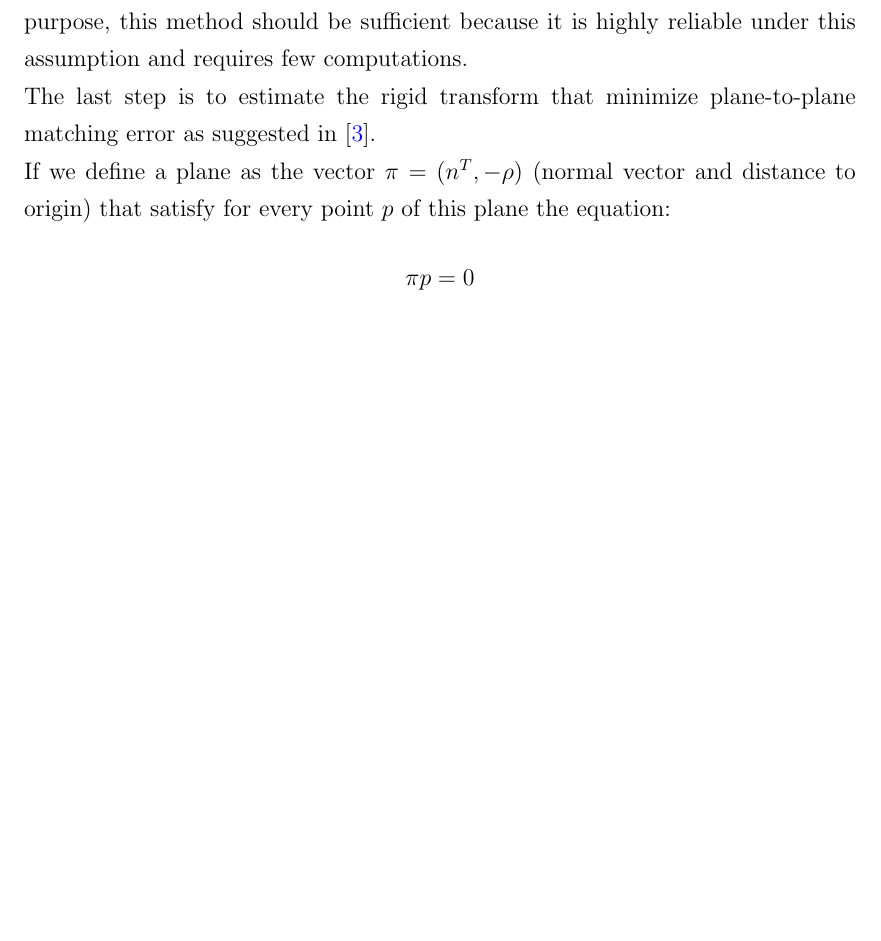
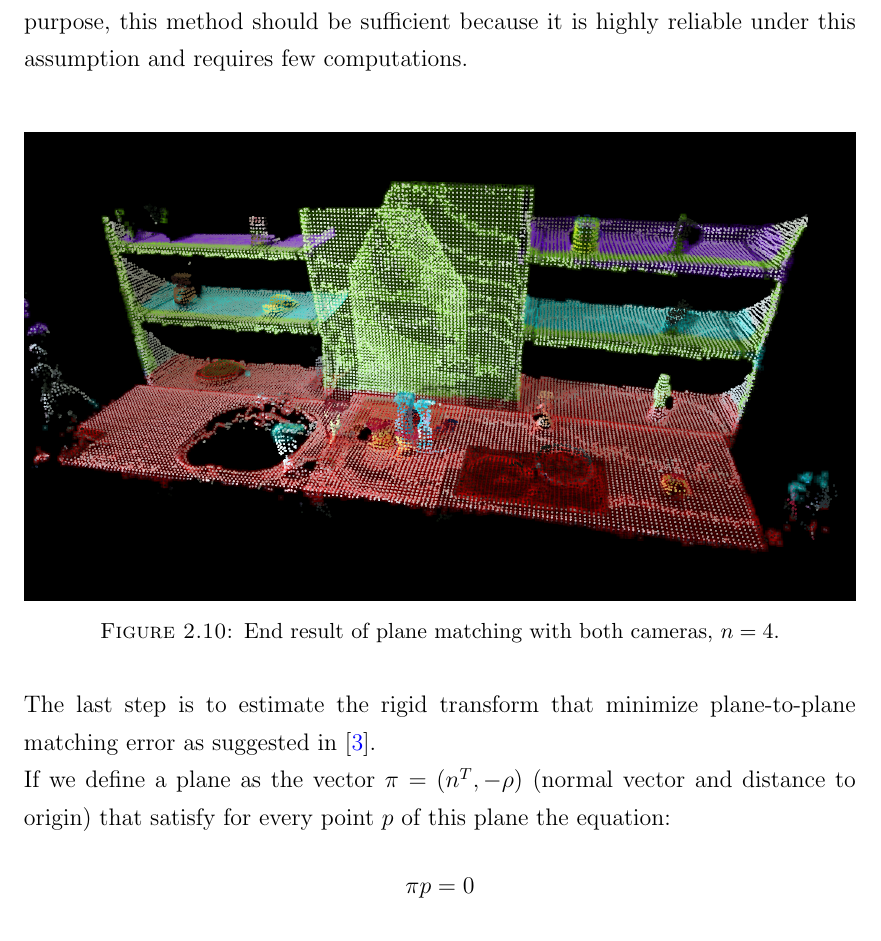
Before and after one commit to smaillot/master-thesis, a LaTeX thesis (main.tex, which reads chapters/StateOfTheArt.tex): part of page 21 of 35 before the commit and part of page 21 of 36 after it, cut so that both start at the same text, the shorter picture padded with empty space. Compiled offline with pdfLaTeX.

Commit message:
Updates from ShareLaTeX

```diff
--- a/chapters/StateOfTheArt.tex
+++ b/chapters/StateOfTheArt.tex
@@ -169,14 +169,22 @@ However, to determine the whole 6 degrees of freedom of the transformation betwe
 To apply this technique, I have used PCL's RANSAC implementation in order to achieve plane detection (fig. \ref{fig:planes}). Similarly to the previous registration method, the next step consists in matching extracted planes. \\
 
 \begin{figure}[h!]
-        \centering
-        \includegraphics[width=\textwidth]{images/planes.png}
-        \caption{Plane extraction on one camera, $n=4$.}
-        \label{fig:planes}
-    \end{figure}
+    \centering
+    \includegraphics[width=\textwidth]{images/planes.png}
+    \caption{Plane extraction on one camera, $n=4$.}
+    \label{fig:planes}
+\end{figure}
 
 My first try was to match using feature matching in the same way as I did with keypoints descriptors but using global descriptors (descriptors that contains information on the entire plane). However, due to the similarity of planes in this particular scene (here, every planes is detected as an almost entirely white rectangle which fails the matching algorithm most of the time). Another technique could be to simply use brute force, since we are usually not trying to detect a lot of planes (we need 3 of them), by trying every possible matching we could make sure to keep the one that ends with the best registration result. Nevertheless this technique should better be applied to improve the matching after the whole registration process is implemented and optimized to reduce the computation speed, otherwise, repeating the process for every 6 matching possibilities may be too demanding. \\
 For this reason I preferred to match planes by normal similarity, this technique doesn't rely on the later use of plane matches and is simple to implement. The only requirement is not to have a huge orientation difference between cameras. We may want to eliminate this assumption later but, for testing and comparison purpose, this method should be sufficient because it is highly reliable under this assumption and requires few computations. \\
+
+\begin{figure}[h!]
+    \centering
+    \includegraphics[width=\textwidth]{images/planes_scene.png}
+    \caption{End result of plane matching with both cameras, $n=4$.}
+    \label{fig:planes_scene}
+\end{figure}
+
 The last step is to estimate the rigid transform that minimize plane-to-plane matching error as suggested in \cite{khoshelham2016}.
 \newline
 If we define a plane as the vector $\pi=(n^T, -\rho)$ (normal vector and distance to origin) that satisfy for every point $p$ of this plane the equation:
```
